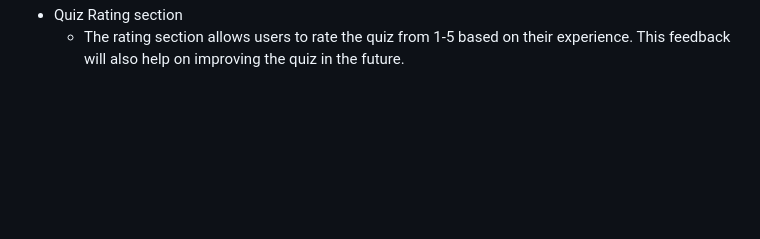
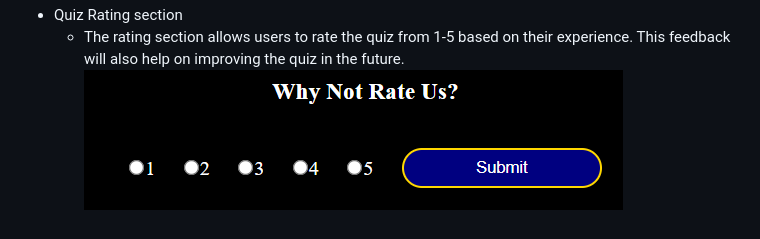
Before and after one commit to Code-Institute-Submissions/rovan89-CI_PP2_Quizography_MayResub, a Markdown page: README.md, the part around the change. GitHub-like rendering; pictures changed too: assets/images/readme-images/rating-section.PNG (added); blank space fills up the shorter version.

Commit message:
Add image for rating section

```diff
--- a/README.md
+++ b/README.md
@@ -20,3 +20,4 @@ Guess The Movie quiz is designed to test the user knowledge of movies based on s
 ![Image of quiz section](assets/images/readme-images/main-quiz-section.PNG)
 - Quiz Rating section
     - The rating section allows users to rate the quiz from 1-5 based on their experience. This feedback will also help on improving the quiz in the future.
+![Image of rating section](assets/images/readme-images/rating-section.PNG)
```
